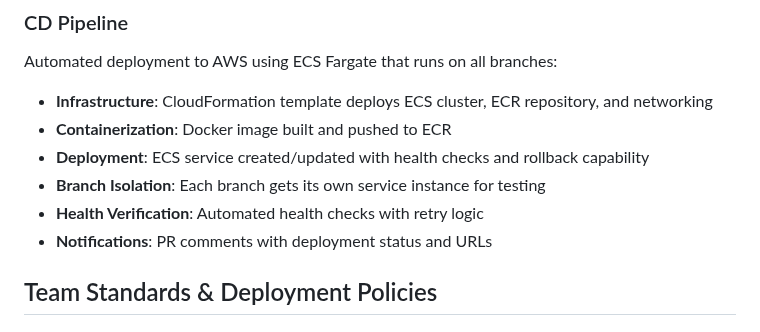
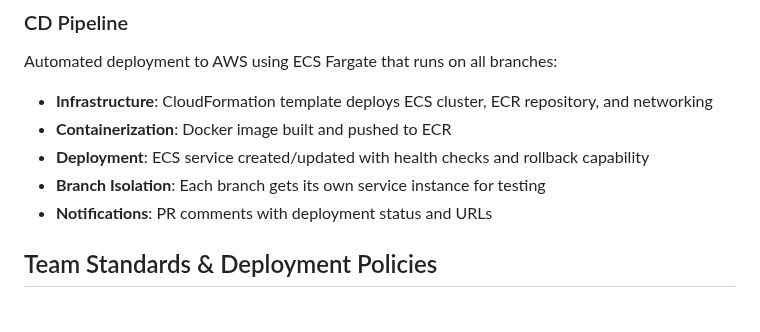
Before and after one commit to Team04-UCSD-CSE210/conductor-app, a Markdown page: README.md, the part around the change. Drawn GitHub-style.

```diff
--- a/README.md
+++ b/README.md
@@ -25,7 +25,6 @@ Automated deployment to AWS using ECS Fargate that runs on all branches:
 - **Containerization**: Docker image built and pushed to ECR
 - **Deployment**: ECS service created/updated with health checks and rollback capability
 - **Branch Isolation**: Each branch gets its own service instance for testing
-- **Health Verification**: Automated health checks with retry logic
 - **Notifications**: PR comments with deployment status and URLs
 
 ## Team Standards & Deployment Policies
```
